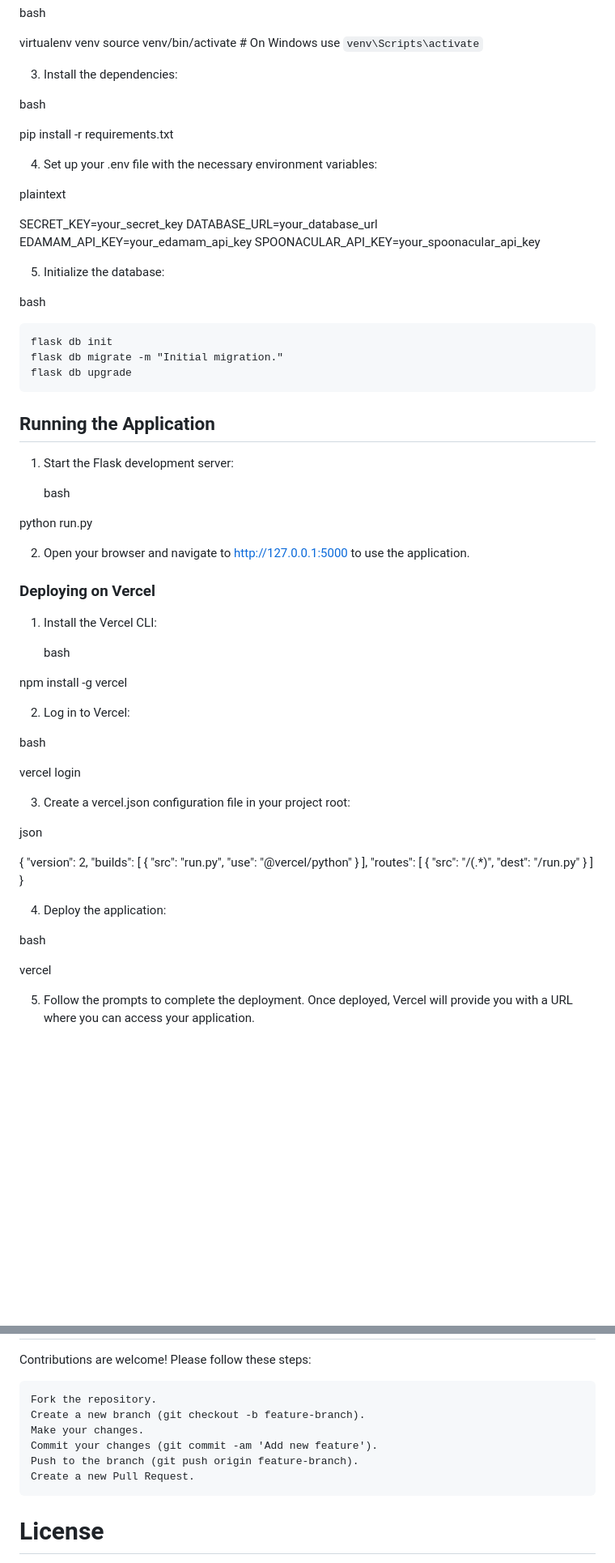
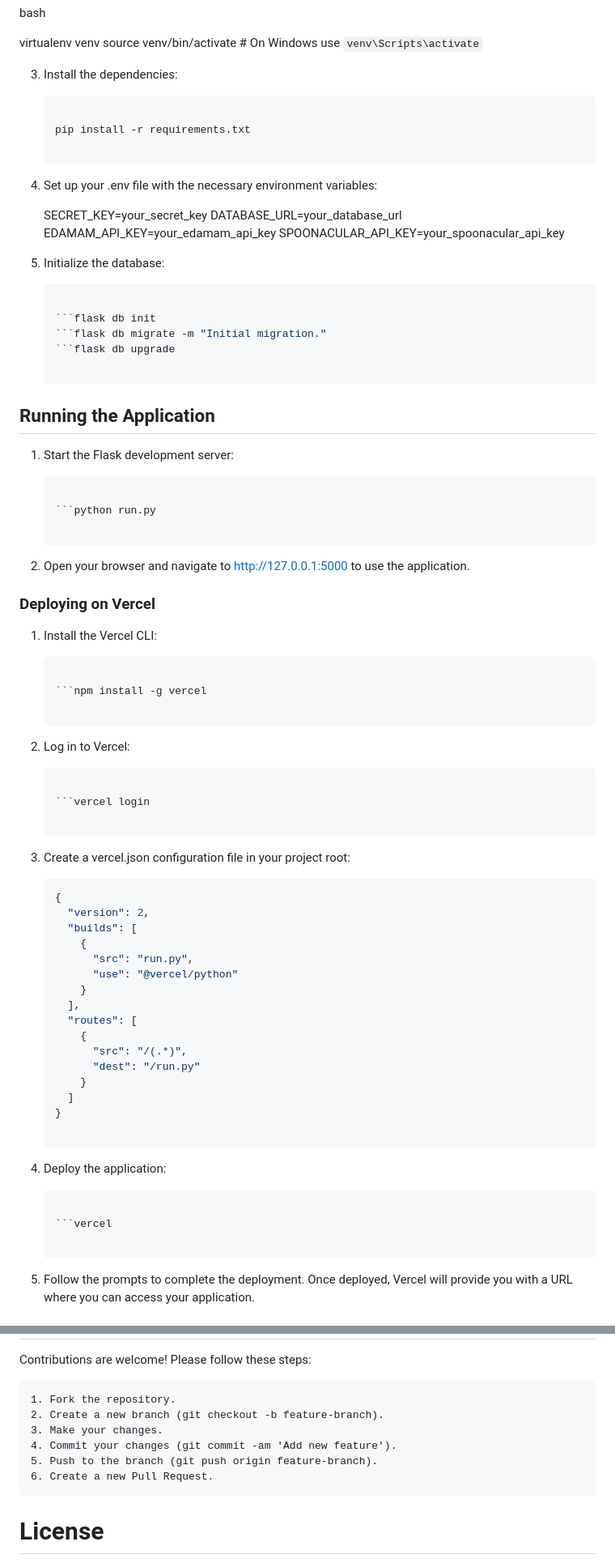
Before and after one commit to Istionia/FoodAllergenWatch, a Markdown page: README.md, 2 parts joined by grey strips. Shown: that part at 81% size. GitHub-like rendering; blank space fills up the shorter version.

````diff
--- a/README.md
+++ b/README.md
@@ -67,34 +67,32 @@ source venv/bin/activate  # On Windows use `venv\Scripts\activate`
 
 3. Install the dependencies:
 
-bash
+   ```bash
 
-pip install -r requirements.txt
+   pip install -r requirements.txt
 
 4. Set up your .env file with the necessary environment variables:
 
-plaintext
-
-SECRET_KEY=your_secret_key
-DATABASE_URL=your_database_url
-EDAMAM_API_KEY=your_edamam_api_key
-SPOONACULAR_API_KEY=your_spoonacular_api_key
+   SECRET_KEY=your_secret_key
+   DATABASE_URL=your_database_url
+   EDAMAM_API_KEY=your_edamam_api_key
+   SPOONACULAR_API_KEY=your_spoonacular_api_key
 
 5. Initialize the database:
 
-bash
+    ```bash
 
-    flask db init
-    flask db migrate -m "Initial migration."
-    flask db upgrade
+    ```flask db init
+    ```flask db migrate -m "Initial migration."
+    ```flask db upgrade
 
 ## Running the Application
 
 1. Start the Flask development server:
 
-    bash
+    ```bash
 
-python run.py
+    ```python run.py
 
 2. Open your browser and navigate to http://127.0.0.1:5000 to use the application.
 
@@ -102,41 +100,40 @@ python run.py
 
 1. Install the Vercel CLI:
 
-    bash
+    ```bash
 
-npm install -g vercel
+    ```npm install -g vercel
 
 2. Log in to Vercel:
 
-bash
+    ```bash
 
-vercel login
+    ```vercel login
 
 3. Create a vercel.json configuration file in your project root:
 
-json
-
-{
-  "version": 2,
-  "builds": [
-    {
-      "src": "run.py",
-      "use": "@vercel/python"
-    }
-  ],
-  "routes": [
-    {
-      "src": "/(.*)",
-      "dest": "/run.py"
-    }
-  ]
-}
+   ```json
+   {
+     "version": 2,
+     "builds": [
+       {
+         "src": "run.py",
+         "use": "@vercel/python"
+       }
+     ],
+     "routes": [
+       {
+         "src": "/(.*)",
+         "dest": "/run.py"
+       }
+     ]
+   }
 
 4. Deploy the application:
 
-bash
+   ```bash
 
-vercel
+   ```vercel
 
 5. Follow the prompts to complete the deployment. Once deployed, Vercel will provide you with a URL where you can access your application.
 
@@ -149,12 +146,12 @@ vercel
 
 Contributions are welcome! Please follow these steps:
 
-    Fork the repository.
-    Create a new branch (git checkout -b feature-branch).
-    Make your changes.
-    Commit your changes (git commit -am 'Add new feature').
-    Push to the branch (git push origin feature-branch).
-    Create a new Pull Request.
+    1. Fork the repository.
+    2. Create a new branch (git checkout -b feature-branch).
+    3. Make your changes.
+    4. Commit your changes (git commit -am 'Add new feature').
+    5. Push to the branch (git push origin feature-branch).
+    6. Create a new Pull Request.
 
 # License
 
````
